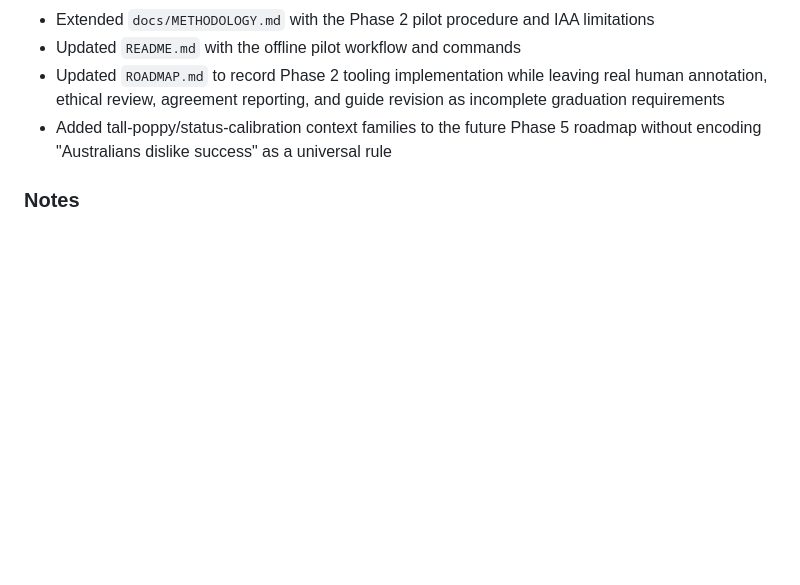
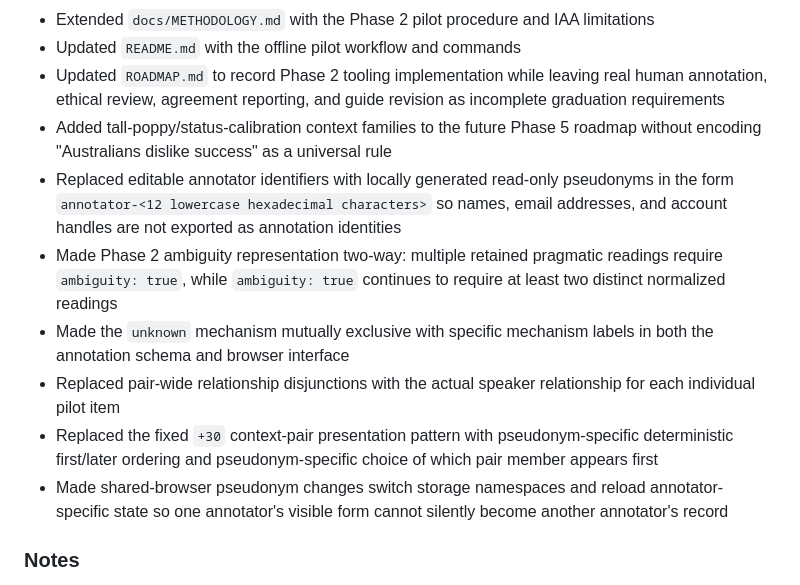
Before and after one commit to QSOLKCB/AUSTRALIAN-FOR-AIS, a Markdown page: CHANGELOG.md, the part around the change. GitHub-like rendering; blank space fills up the shorter version.

Commit message:
Document Phase 2 review hardening

```diff
--- a/CHANGELOG.md
+++ b/CHANGELOG.md
@@ -33,6 +33,12 @@ The format follows [Keep a Changelog](https://keepachangelog.com/en/1.0.0/).
 - Updated `README.md` with the offline pilot workflow and commands
 - Updated `ROADMAP.md` to record Phase 2 tooling implementation while leaving real human annotation, ethical review, agreement reporting, and guide revision as incomplete graduation requirements
 - Added tall-poppy/status-calibration context families to the future Phase 5 roadmap without encoding "Australians dislike success" as a universal rule
+- Replaced editable annotator identifiers with locally generated read-only pseudonyms in the form `annotator-<12 lowercase hexadecimal characters>` so names, email addresses, and account handles are not exported as annotation identities
+- Made Phase 2 ambiguity representation two-way: multiple retained pragmatic readings require `ambiguity: true`, while `ambiguity: true` continues to require at least two distinct normalized readings
+- Made the `unknown` mechanism mutually exclusive with specific mechanism labels in both the annotation schema and browser interface
+- Replaced pair-wide relationship disjunctions with the actual speaker relationship for each individual pilot item
+- Replaced the fixed `+30` context-pair presentation pattern with pseudonym-specific deterministic first/later ordering and pseudonym-specific choice of which pair member appears first
+- Made shared-browser pseudonym changes switch storage namespaces and reload annotator-specific state so one annotator's visible form cannot silently become another annotator's record
 
 ### Notes
 
```
